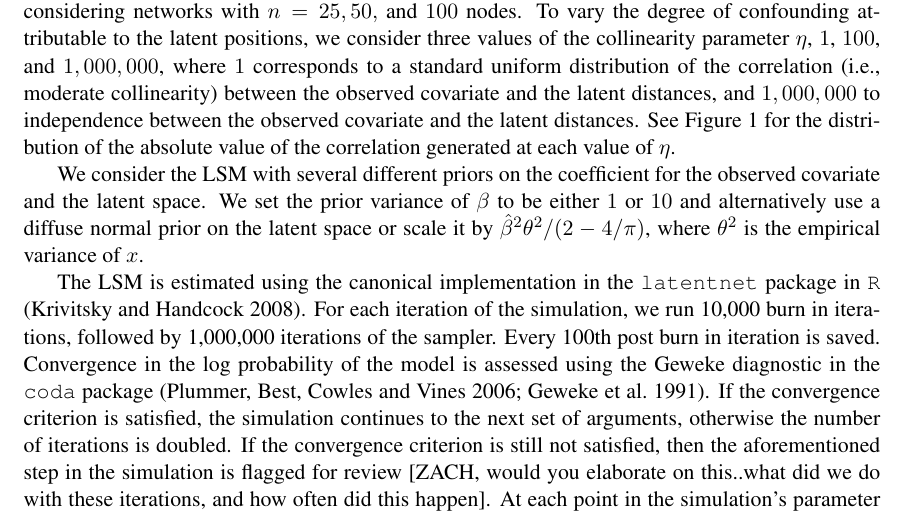
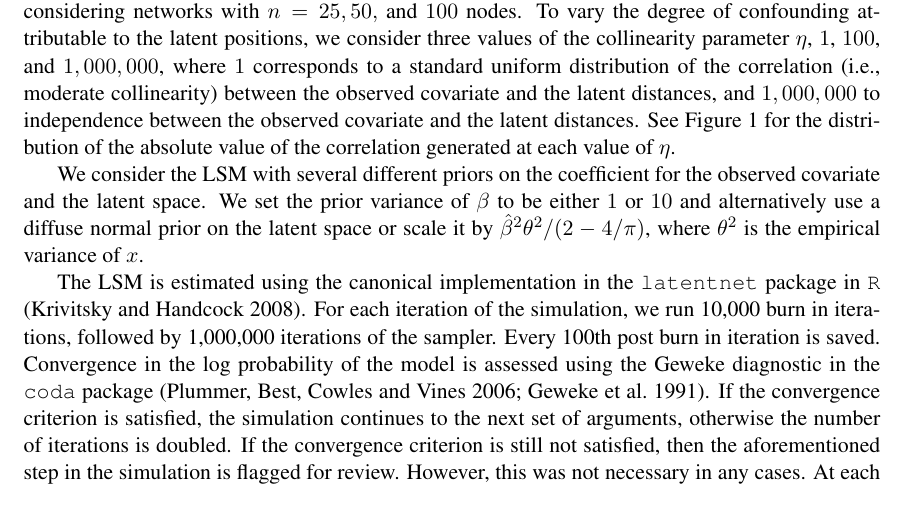
Before and after one commit to desmarais-lab/latentspace_simulation, a LaTeX paper (manuscript.tex): part of page 7 of 18, cut so that both start at the same text. Compiled offline with pdfLaTeX.

Commit message:
update to iterations line

```diff
--- a/manuscript.tex
+++ b/manuscript.tex
@@ -219,7 +219,7 @@ We consider three exponential family distributions from which the adjacency matr
 
 We consider the LSM with several different priors on the coefficient for the observed covariate and the latent space. We set the prior variance of $\beta$ to be either $1$ or $10$ and alternatively use a diffuse normal prior on the latent space or scale it by $\hat{\beta}^2\theta^2/(2-4/\pi)$, where $\theta^2$ is the empirical variance of $x$.
 
-The LSM is estimated using the canonical implementation in the \texttt{latentnet} package in \texttt{R} \citep{latentnet}. For each iteration of the simulation, we run 10,000 burn in iterations, followed by 1,000,000 iterations of the sampler. Every 100th post burn in iteration is saved. Convergence in the log probability of the model is assessed using the Geweke diagnostic in the \texttt{coda} package \citep{coda, geweke1991evaluating}. If the convergence criterion is satisfied, the simulation continues to the next set of arguments, otherwise the number of iterations is doubled. If the convergence criterion is still not satisfied, then the aforementioned step in the simulation is flagged for review [ZACH, would you elaborate on this..what did we do with these iterations, and how often did this happen]. At each point in the simulation's parameter space, we execute 1,000 Monte Carlo iterations. \footnote{One of the primary difficulties in executing the above simulation design is the computational cost of estimating the LSM. We utilize the \texttt{BatchExperiments} \R package to construct and execute our computational experiments on a Torque cluster \cite{bischl2015batchjobs}.}
+The LSM is estimated using the canonical implementation in the \texttt{latentnet} package in \texttt{R} \citep{latentnet}. For each iteration of the simulation, we run 10,000 burn in iterations, followed by 1,000,000 iterations of the sampler. Every 100th post burn in iteration is saved. Convergence in the log probability of the model is assessed using the Geweke diagnostic in the \texttt{coda} package \citep{coda, geweke1991evaluating}. If the convergence criterion is satisfied, the simulation continues to the next set of arguments, otherwise the number of iterations is doubled. If the convergence criterion is still not satisfied, then the aforementioned step in the simulation is flagged for review. However, this was not necessary in any cases. At each point in the simulation's parameter space, we execute 1,000 Monte Carlo iterations. \footnote{One of the primary difficulties in executing the above simulation design is the computational cost of estimating the LSM. We utilize the \texttt{BatchExperiments} \R package to construct and execute our computational experiments on a Torque cluster \cite{bischl2015batchjobs}.}
 
 We compute the MLE estimated by iteratively reweighted least squares via the \texttt{glm} function in \texttt{R} \citep{rcore}. For the LSM we use the posterior mode as our point estimate. In the cases where edges are Bernoulli and there is omitted network structure, we scale the estimates using the reciprocal of the bias of $\beta$ when $\mathbf{x}$ and $\mathbf{d}$ are independent: $\sqrt{\frac{3.28 + \beta^2 \text{Var}(\mathbf{d})}{3.29}}$, where $3.29$ is the variance of a standard logistic distribution. We do this to adjust for bias in the coefficient estimate that arises due to the lack of a scale coefficient in logistic regression (See the derivation of the bias under an independent but omitted covariate in \cite{mood2010logistic}).
 
```
Also changed, not shown: makefile, 1 other file.
